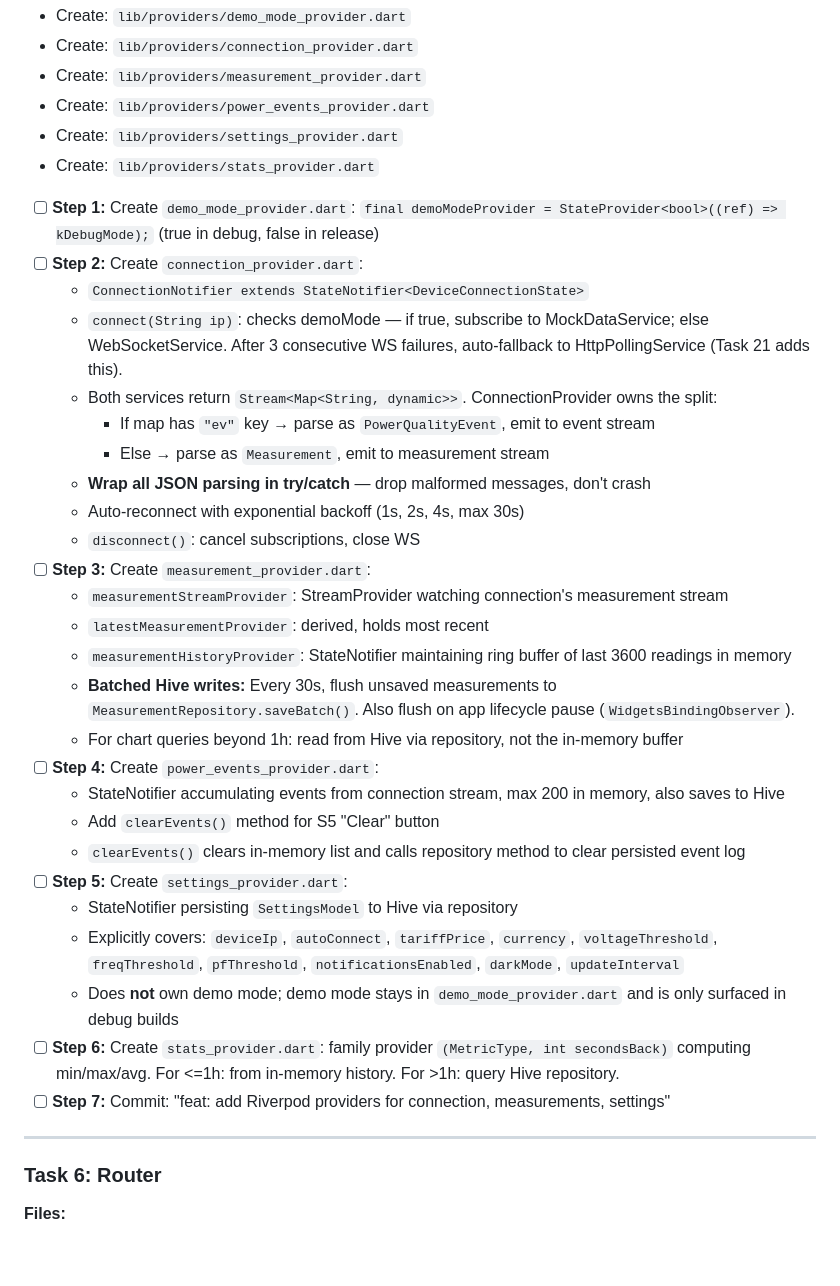
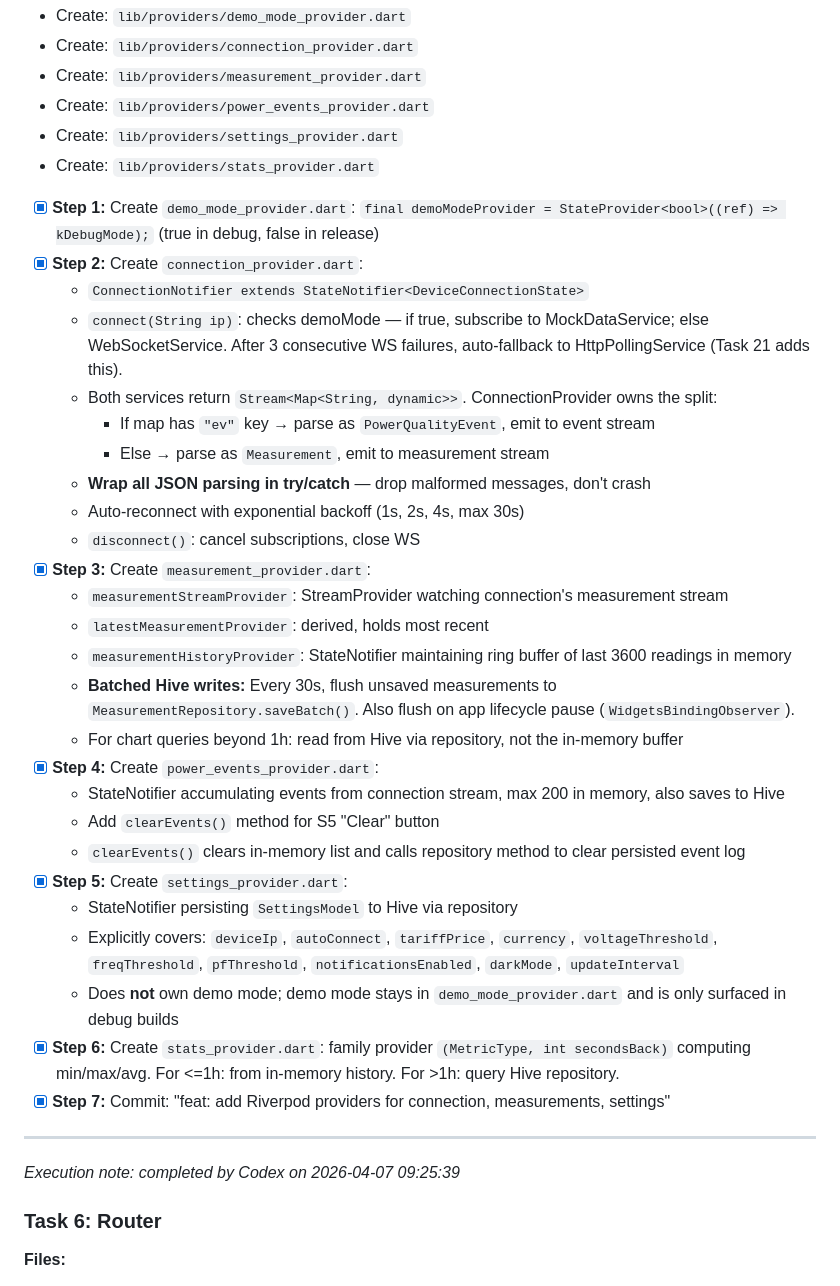
Before and after one commit to lukascekic/OhmSprint, a Markdown page: docs/mobile-app-plan.md, the part around the change. Drawn GitHub-style; blank space fills up the shorter version.

Commit message:
docs: mark task 5 complete in mobile app plan

```diff
--- a/docs/mobile-app-plan.md
+++ b/docs/mobile-app-plan.md
@@ -547,8 +547,8 @@ _Execution note: completed by Codex on 2026-04-07 09:09:37_
 - Create: `lib/providers/settings_provider.dart`
 - Create: `lib/providers/stats_provider.dart`
 
-- [ ] **Step 1:** Create `demo_mode_provider.dart`: `final demoModeProvider = StateProvider<bool>((ref) => kDebugMode);` (true in debug, false in release)
-- [ ] **Step 2:** Create `connection_provider.dart`:
+- [x] **Step 1:** Create `demo_mode_provider.dart`: `final demoModeProvider = StateProvider<bool>((ref) => kDebugMode);` (true in debug, false in release)
+- [x] **Step 2:** Create `connection_provider.dart`:
   - `ConnectionNotifier extends StateNotifier<DeviceConnectionState>`
   - `connect(String ip)`: checks demoMode — if true, subscribe to MockDataService; else WebSocketService. After 3 consecutive WS failures, auto-fallback to HttpPollingService (Task 21 adds this).
   - Both services return `Stream<Map<String, dynamic>>`. ConnectionProvider owns the split:
@@ -557,25 +557,27 @@ _Execution note: completed by Codex on 2026-04-07 09:09:37_
   - **Wrap all JSON parsing in try/catch** — drop malformed messages, don't crash
   - Auto-reconnect with exponential backoff (1s, 2s, 4s, max 30s)
   - `disconnect()`: cancel subscriptions, close WS
-- [ ] **Step 3:** Create `measurement_provider.dart`:
+- [x] **Step 3:** Create `measurement_provider.dart`:
   - `measurementStreamProvider`: StreamProvider watching connection's measurement stream
   - `latestMeasurementProvider`: derived, holds most recent
   - `measurementHistoryProvider`: StateNotifier maintaining ring buffer of last 3600 readings in memory
   - **Batched Hive writes:** Every 30s, flush unsaved measurements to `MeasurementRepository.saveBatch()`. Also flush on app lifecycle pause (`WidgetsBindingObserver`).
   - For chart queries beyond 1h: read from Hive via repository, not the in-memory buffer
-- [ ] **Step 4:** Create `power_events_provider.dart`:
+- [x] **Step 4:** Create `power_events_provider.dart`:
   - StateNotifier accumulating events from connection stream, max 200 in memory, also saves to Hive
   - Add `clearEvents()` method for S5 "Clear" button
   - `clearEvents()` clears in-memory list and calls repository method to clear persisted event log
-- [ ] **Step 5:** Create `settings_provider.dart`:
+- [x] **Step 5:** Create `settings_provider.dart`:
   - StateNotifier persisting `SettingsModel` to Hive via repository
   - Explicitly covers: `deviceIp`, `autoConnect`, `tariffPrice`, `currency`, `voltageThreshold`, `freqThreshold`, `pfThreshold`, `notificationsEnabled`, `darkMode`, `updateInterval`
   - Does **not** own demo mode; demo mode stays in `demo_mode_provider.dart` and is only surfaced in debug builds
-- [ ] **Step 6:** Create `stats_provider.dart`: family provider `(MetricType, int secondsBack)` computing min/max/avg. For <=1h: from in-memory history. For >1h: query Hive repository.
-- [ ] **Step 7:** Commit: "feat: add Riverpod providers for connection, measurements, settings"
+- [x] **Step 6:** Create `stats_provider.dart`: family provider `(MetricType, int secondsBack)` computing min/max/avg. For <=1h: from in-memory history. For >1h: query Hive repository.
+- [x] **Step 7:** Commit: "feat: add Riverpod providers for connection, measurements, settings"
 
 ---
 
+<!-- execute-plan: complete -->
+_Execution note: completed by Codex on 2026-04-07 09:25:39_
 ### Task 6: Router
 
 **Files:**
```
